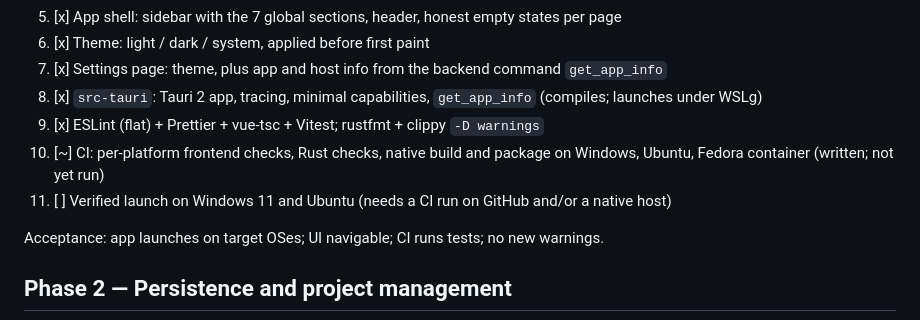
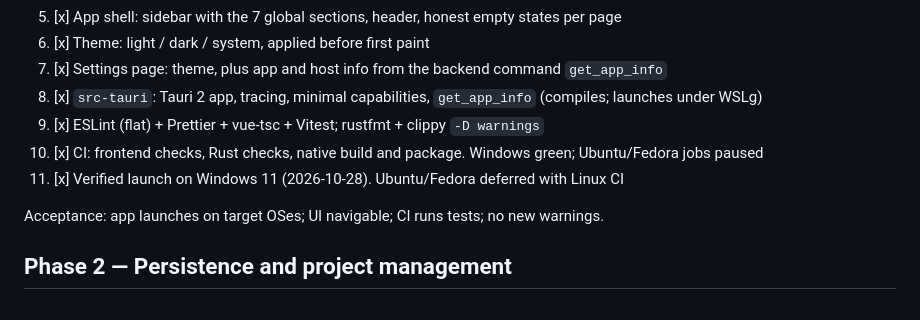
Before and after one commit to dulshan300/vagrant-studio, a Markdown page: docs/implementation-roadmap.md, the part around the change. Drawn GitHub-style.

```diff
--- a/docs/implementation-roadmap.md
+++ b/docs/implementation-roadmap.md
@@ -25,8 +25,8 @@ Smallest sequence:
 7. [x] Settings page: theme, plus app and host info from the backend command `get_app_info`
 8. [x] `src-tauri`: Tauri 2 app, tracing, minimal capabilities, `get_app_info` (compiles; launches under WSLg)
 9. [x] ESLint (flat) + Prettier + vue-tsc + Vitest; rustfmt + clippy `-D warnings`
-10. [~] CI: per-platform frontend checks, Rust checks, native build and package on Windows, Ubuntu, Fedora container (written; not yet run)
-11. [ ] Verified launch on Windows 11 and Ubuntu (needs a CI run on GitHub and/or a native host)
+10. [x] CI: frontend checks, Rust checks, native build and package. Windows green; Ubuntu/Fedora jobs paused
+11. [x] Verified launch on Windows 11 (2026-10-28). Ubuntu/Fedora deferred with Linux CI
 
 Acceptance: app launches on target OSes; UI navigable; CI runs tests; no new warnings.
 
```
Also changed, not shown: docs/implementation-status.md (+5 -3 lines).
